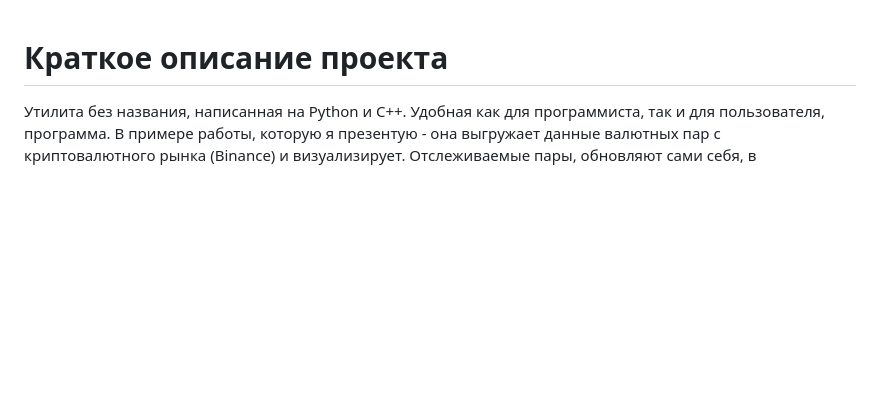
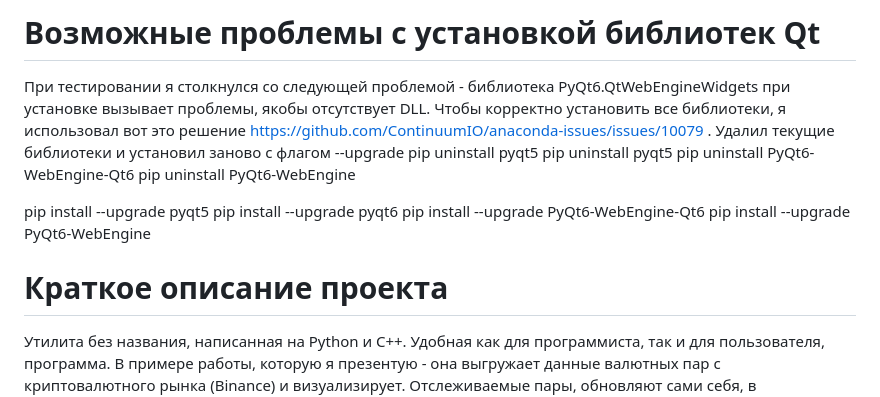
Before and after one commit to liltymoor/cryptoAnalyzer, a Markdown page: README.md, the part around the change. Drawn GitHub-style; blank space fills up the shorter version.

Commit message:
Update README.md
Added lib-error fix to description

```diff
--- a/README.md
+++ b/README.md
@@ -1,3 +1,18 @@
+
+# Возможные проблемы с установкой библиотек Qt
+
+При тестировании я столкнулся со следующей проблемой - библиотека PyQt6.QtWebEngineWidgets при установке вызывает проблемы, якобы отсутствует DLL.
+Чтобы корректно установить все библиотеки, я использовал вот это решение https://github.com/ContinuumIO/anaconda-issues/issues/10079 .
+Удалил текущие библиотеки и установил заново с флагом --upgrade
+pip uninstall pyqt5
+pip uninstall pyqt5
+pip uninstall PyQt6-WebEngine-Qt6
+pip uninstall PyQt6-WebEngine
+
+pip install --upgrade pyqt5
+pip install --upgrade pyqt6
+pip install --upgrade PyQt6-WebEngine-Qt6
+pip install --upgrade PyQt6-WebEngine
 
 # Краткое описание проекта
 
```
